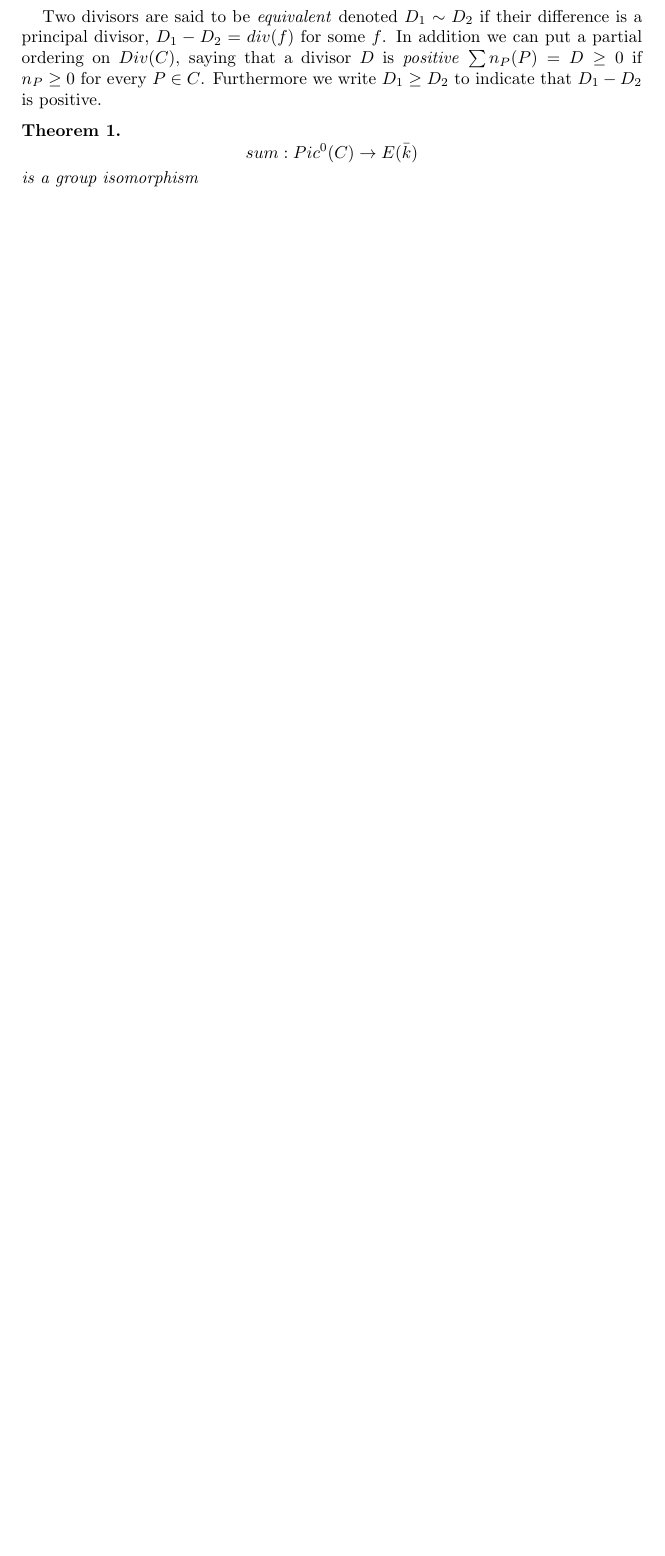
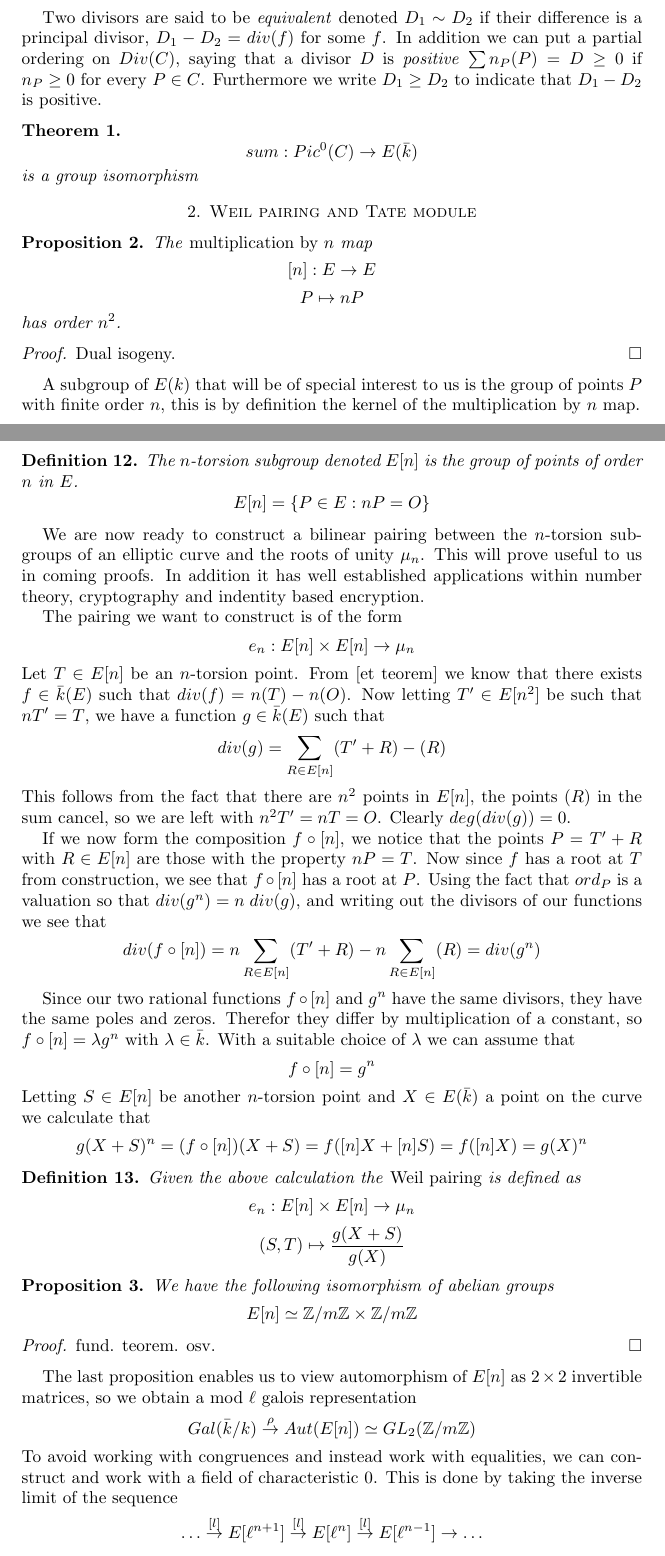
Before and after one commit to termoose/master-thesis, a LaTeX paper (master.tex): part of page 3 of 4 before the commit and two parts of pages 3 and 4 of 6 after it, the two joined at a grey line, cut so that both start at the same text, the shorter picture padded with empty space. Compiled offline with pdfLaTeX.

Commit message:
ordnet med \section og \subsection + lagt til weil pairing og tate module

```diff
--- a/master.tex
+++ b/master.tex
@@ -2,7 +2,7 @@
 \usepackage{amsthm}
 
 %opening
-\title{Test}
+\title{Counting points on elliptic curves}
 \author{Ole Andre Birkedal}
 
 \begin{document}
@@ -192,3 +192,69 @@ we write $D_1 \geq D_2$ to indicate that $D_1 - D_2$ is positive.
 is a group isomorphism
 \end{thm}
 
+\section{Weil pairing and Tate module}
+
+\begin{prop}
+ The \emph{multiplication by $n$} map
+$$ [n] : E \rightarrow E $$
+$$ P \mapsto nP $$
+has order $n^2$.
+\end{prop}
+\begin{proof}
+ Dual isogeny.
+\end{proof}
+
+A subgroup of $E(k)$ that will be of special interest to us is the group of points $P$
+with finite order $n$, this is by definition the kernel of the multiplication by $n$ map.
+\begin{mydef}
+ The $n$-torsion subgroup denoted $E[n]$ is the group of points of order $n$ in $E$.
+$$ E[n] = \{ P\in E : nP = O \} $$
+\end{mydef}
+
+We are now ready to construct a bilinear pairing between the $n$-torsion subgroups of
+an elliptic curve and the roots of unity $\mu_n$. This will prove useful to us in coming
+proofs. In addition it has well established applications within number theory, cryptography
+and indentity based encryption.
+
+The pairing we want to construct is of the form
+$$ e_n : E[n] \times E[n] \rightarrow \mu_n $$
+Let $T\in E[n]$ be an $n$-torsion point. From [et teorem] we know that there exists
+$f \in \bar{k}(E)$ such that $div(f) = n(T) - n(O)$. Now letting $T' \in E[n^2]$ be such
+that $nT' = T$, we have a function $g \in \bar{k}(E)$ such that
+$$ div(g) = \sum_{R\in E[n]} (T'+R)-(R) $$
+This follows from the fact that there are $n^2$ points in $E[n]$, the points $(R)$ in the
+sum cancel, so we are left with $n^2 T' = nT = O$. Clearly $deg(div(g)) = 0$.
+
+If we now form the composition $f \circ [n]$, we notice that the points $P = T' + R$ with
+$R\in E[n]$ are those with the property $nP = T$. Now since $f$ has a root at $T$ from
+construction, we see that $f \circ [n]$ has a root at $P$. Using the fact that $ord_P$ is a valuation
+so that $div(g^n) = n\;div(g)$, and writing out the divisors of our functions we see that
+$$ div(f \circ [n]) = n\sum_{R\in E[n]} (T'+R) - n\sum_{R\in E[n]} (R) = div(g^n) $$
+
+Since our two rational functions $f \circ [n]$ and $g^n$ have the same divisors, they have the
+same poles and zeros. Therefor they differ by multiplication of a constant, so
+$f \circ [n] = \lambda g^n$ with $\lambda \in \bar{k}$. With a suitable choice of $\lambda$
+we can assume that
+$$f \circ [n] = g^n$$
+Letting $S \in E[n]$ be another $n$-torsion point and $X \in E(\bar{k})$ a point on the curve we calculate that
+$$ g(X + S)^n = (f \circ [n])(X + S) = f([n]X + [n]S) = f([n]X) = g(X)^n $$
+\begin{mydef}
+ Given the above calculation the \emph{Weil pairing} is defined as
+$$ e_n : E[n] \times E[n] \rightarrow \mu_n$$
+$$ (S,T) \mapsto \frac{g(X + S)}{g(X)} $$
+\end{mydef}
+
+\begin{prop}
+We have the following isomorphism of abelian groups
+ $$ E[n] \simeq \mathbb{Z}/m\mathbb{Z} \times \mathbb{Z}/m\mathbb{Z} $$
+\end{prop}
+\begin{proof}
+ fund. teorem. osv.
+\end{proof}
+
+The last proposition enables us to view automorphism of $E[n]$ as $2\times 2$ invertible matrices,
+so we obtain a  mod $\ell$ galois representation
+$$ Gal(\bar{k}/k) \overset{\rho}{\rightarrow} Aut(E[n]) \simeq GL_2(\mathbb{Z}/m\mathbb{Z}) $$
+To avoid working with congruences and instead work with equalities, we can construct
+and work with a field of characteristic 0. This is done by taking the inverse limit of the sequence
+$$ \dots \overset{[l]}{\rightarrow} E[\ell^{n+1}] \overset{[l]}{\rightarrow} E[\ell^{n}] \overset{[l]}{\rightarrow} E[\ell^{n-1}] \rightarrow \ldots $$
@@ -194,0 +266 @@ is a group isomorphism
+Similarly we can in a sense ``glue'' together the Weil pairings
```
Also changed, not shown: master.pdf, master.tex (14 more changed lines).
